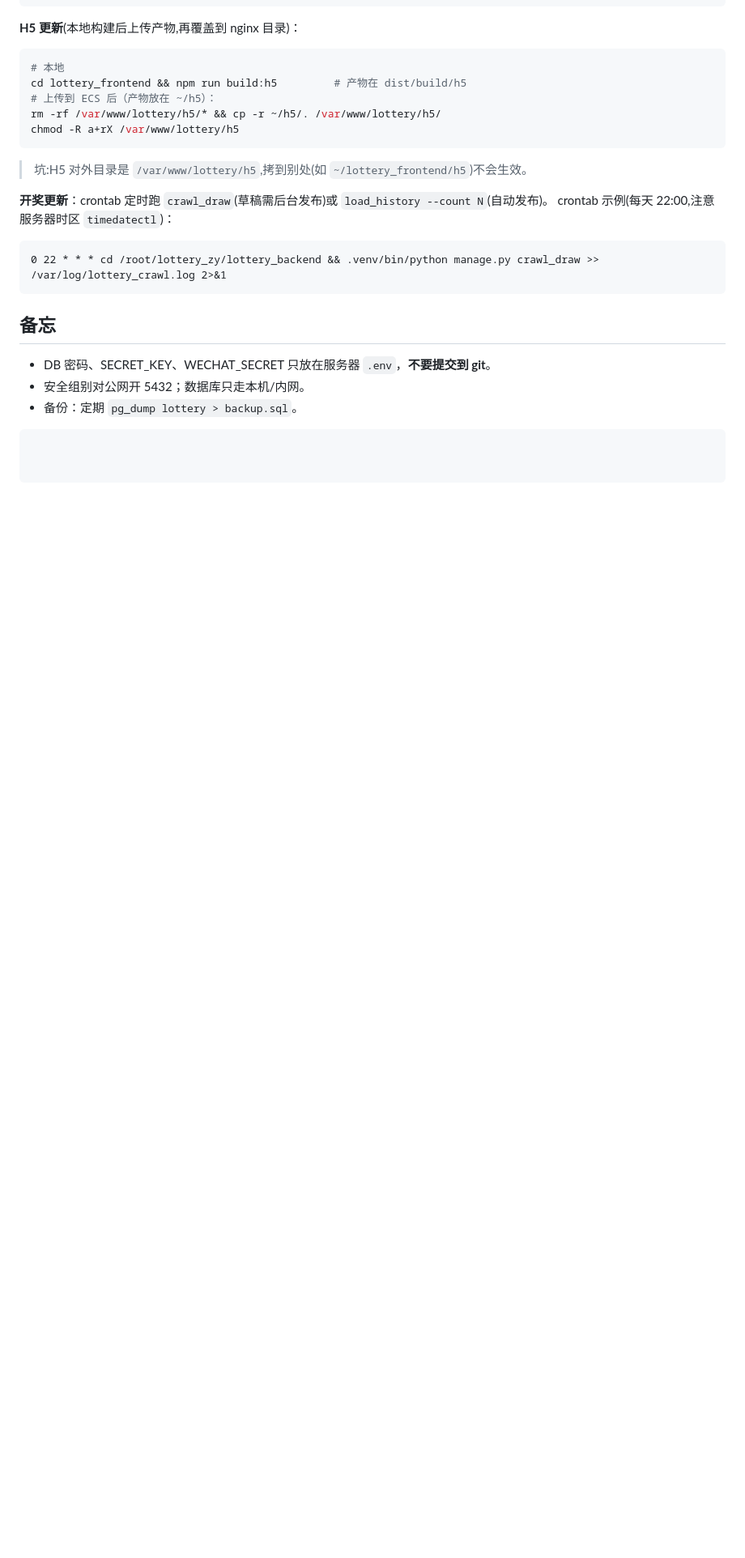
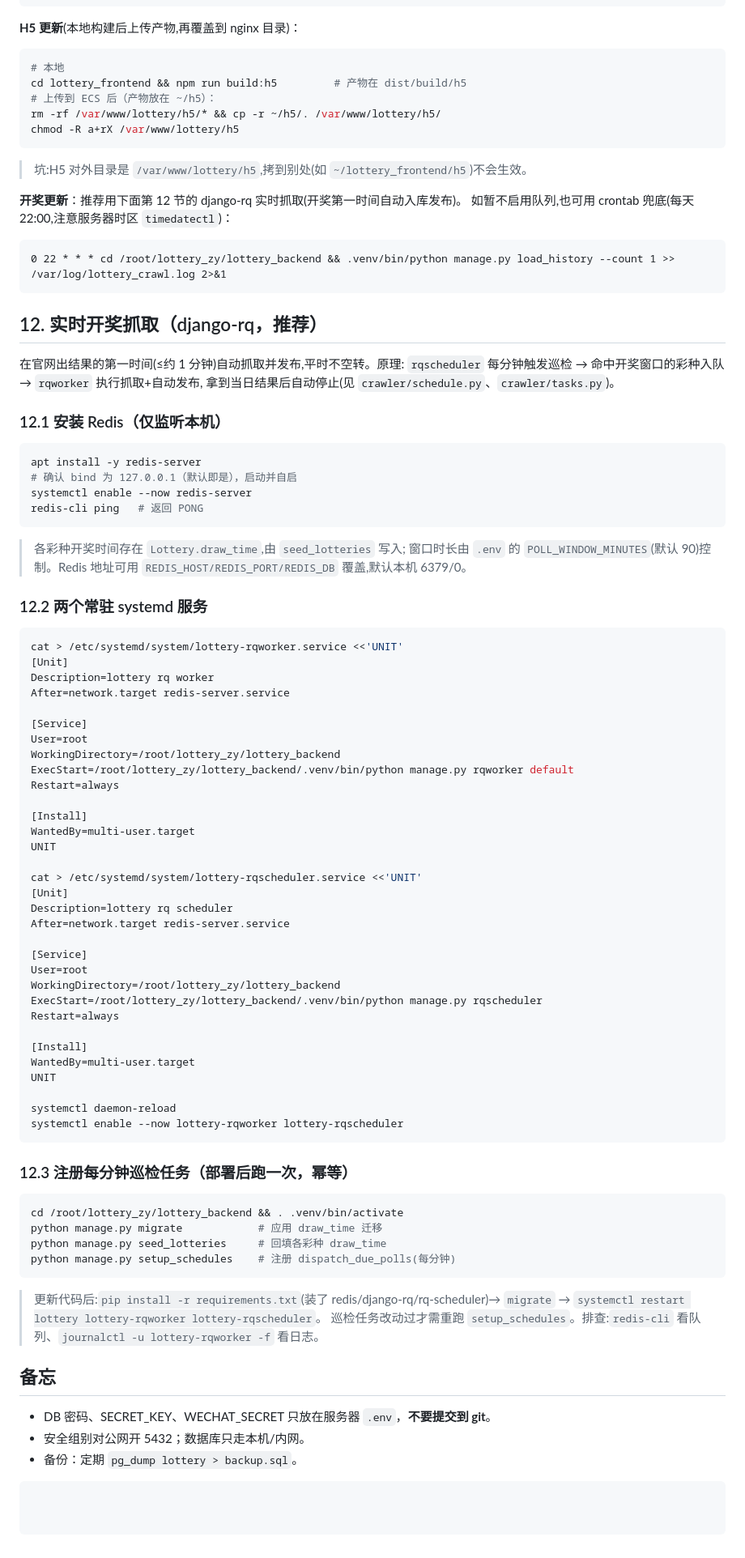
Before and after one commit to yangreborn/lottery_zy, a Markdown page: docs/deploy-ecs.md, the part around the change. Shown at 81% size. Drawn GitHub-style; blank space fills up the shorter version.

Commit message:
docs: 部署指南补 django-rq 实时抓取一节 + 本批 spec/计划
Co-Authored-By: Claude Opus 4.8 <noreply@anthropic.com>

````diff
--- a/docs/deploy-ecs.md
+++ b/docs/deploy-ecs.md
@@ -254,11 +254,80 @@ chmod -R a+rX /var/www/lottery/h5
 ```
 > 坑:H5 对外目录是 `/var/www/lottery/h5`,拷到别处(如 `~/lottery_frontend/h5`)不会生效。
 
-**开奖更新**：crontab 定时跑 `crawl_draw`(草稿需后台发布)或 `load_history --count N`(自动发布)。
-crontab 示例(每天 22:00,注意服务器时区 `timedatectl`)：
+**开奖更新**：推荐用下面第 12 节的 django-rq 实时抓取(开奖第一时间自动入库发布)。
+如暂不启用队列,也可用 crontab 兜底(每天 22:00,注意服务器时区 `timedatectl`)：
 ```cron
-0 22 * * * cd /root/lottery_zy/lottery_backend && .venv/bin/python manage.py crawl_draw >> /var/log/lottery_crawl.log 2>&1
+0 22 * * * cd /root/lottery_zy/lottery_backend && .venv/bin/python manage.py load_history --count 1 >> /var/log/lottery_crawl.log 2>&1
 ```
+
+## 12. 实时开奖抓取（django-rq，推荐）
+
+在官网出结果的第一时间(≤约 1 分钟)自动抓取并发布,平时不空转。原理:
+`rqscheduler` 每分钟触发巡检 → 命中开奖窗口的彩种入队 → `rqworker` 执行抓取+自动发布,
+拿到当日结果后自动停止(见 `crawler/schedule.py`、`crawler/tasks.py`)。
+
+### 12.1 安装 Redis（仅监听本机）
+
+```bash
+apt install -y redis-server
+# 确认 bind 为 127.0.0.1（默认即是），启动并自启
+systemctl enable --now redis-server
+redis-cli ping   # 返回 PONG
+```
+
+> 各彩种开奖时间存在 `Lottery.draw_time`,由 `seed_lotteries` 写入;
+> 窗口时长由 `.env` 的 `POLL_WINDOW_MINUTES`(默认 90)控制。Redis 地址可用
+> `REDIS_HOST/REDIS_PORT/REDIS_DB` 覆盖,默认本机 6379/0。
+
+### 12.2 两个常驻 systemd 服务
+
+```bash
+cat > /etc/systemd/system/lottery-rqworker.service <<'UNIT'
+[Unit]
+Description=lottery rq worker
+After=network.target redis-server.service
+
+[Service]
+User=root
+WorkingDirectory=/root/lottery_zy/lottery_backend
+ExecStart=/root/lottery_zy/lottery_backend/.venv/bin/python manage.py rqworker default
+Restart=always
+
+[Install]
+WantedBy=multi-user.target
+UNIT
+
+cat > /etc/systemd/system/lottery-rqscheduler.service <<'UNIT'
+[Unit]
+Description=lottery rq scheduler
+After=network.target redis-server.service
+
+[Service]
+User=root
+WorkingDirectory=/root/lottery_zy/lottery_backend
+ExecStart=/root/lottery_zy/lottery_backend/.venv/bin/python manage.py rqscheduler
+Restart=always
+
+[Install]
+WantedBy=multi-user.target
+UNIT
+
+systemctl daemon-reload
+systemctl enable --now lottery-rqworker lottery-rqscheduler
+```
+
+### 12.3 注册每分钟巡检任务（部署后跑一次，幂等）
+
+```bash
+cd /root/lottery_zy/lottery_backend && . .venv/bin/activate
+python manage.py migrate            # 应用 draw_time 迁移
+python manage.py seed_lotteries     # 回填各彩种 draw_time
+python manage.py setup_schedules    # 注册 dispatch_due_polls(每分钟)
+```
+
+> 更新代码后:`pip install -r requirements.txt`(装了 redis/django-rq/rq-scheduler)→
+> `migrate` → `systemctl restart lottery lottery-rqworker lottery-rqscheduler`。
+> 巡检任务改动过才需重跑 `setup_schedules`。排查:`redis-cli` 看队列、`journalctl -u lottery-rqworker -f` 看日志。
 
 ## 备忘
 - DB 密码、SECRET_KEY、WECHAT_SECRET 只放在服务器 `.env`，**不要提交到 git**。
````
Also changed, not shown: 2 other files.
